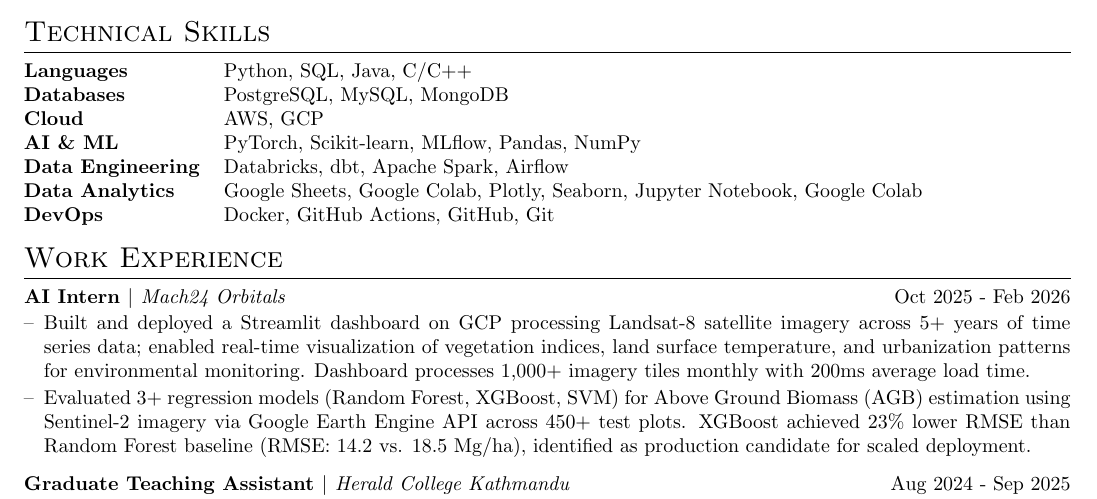
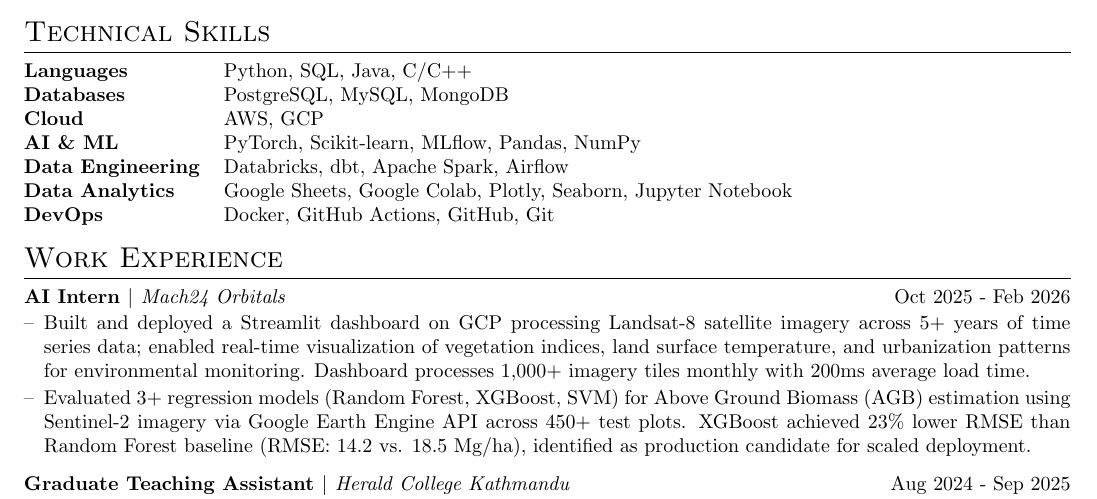
Before and after one commit to SiddhuShkya/autoCV, a LaTeX CV (src/cv.tex): part of the page, cut so that both start at the same text. Compiled offline with pdfLaTeX.

Commit message:
Removed some duplicated values

```diff
--- a/src/cv.tex
+++ b/src/cv.tex
@@ -168,7 +168,7 @@
 \textbf{Cloud} & AWS, GCP \\
 \textbf{AI \& ML} & PyTorch, Scikit-learn, MLflow, Pandas, NumPy \\
 \textbf{Data Engineering} & Databricks, dbt, Apache Spark, Airflow \\
-\textbf{Data Analytics} & Google Sheets, Google Colab, Plotly, Seaborn, Jupyter Notebook, Google Colab \\
+\textbf{Data Analytics} & Google Sheets, Google Colab, Plotly, Seaborn, Jupyter Notebook \\
 \textbf{DevOps} & Docker, GitHub Actions, GitHub, Git \\
 \end{tabularx}
 
```
